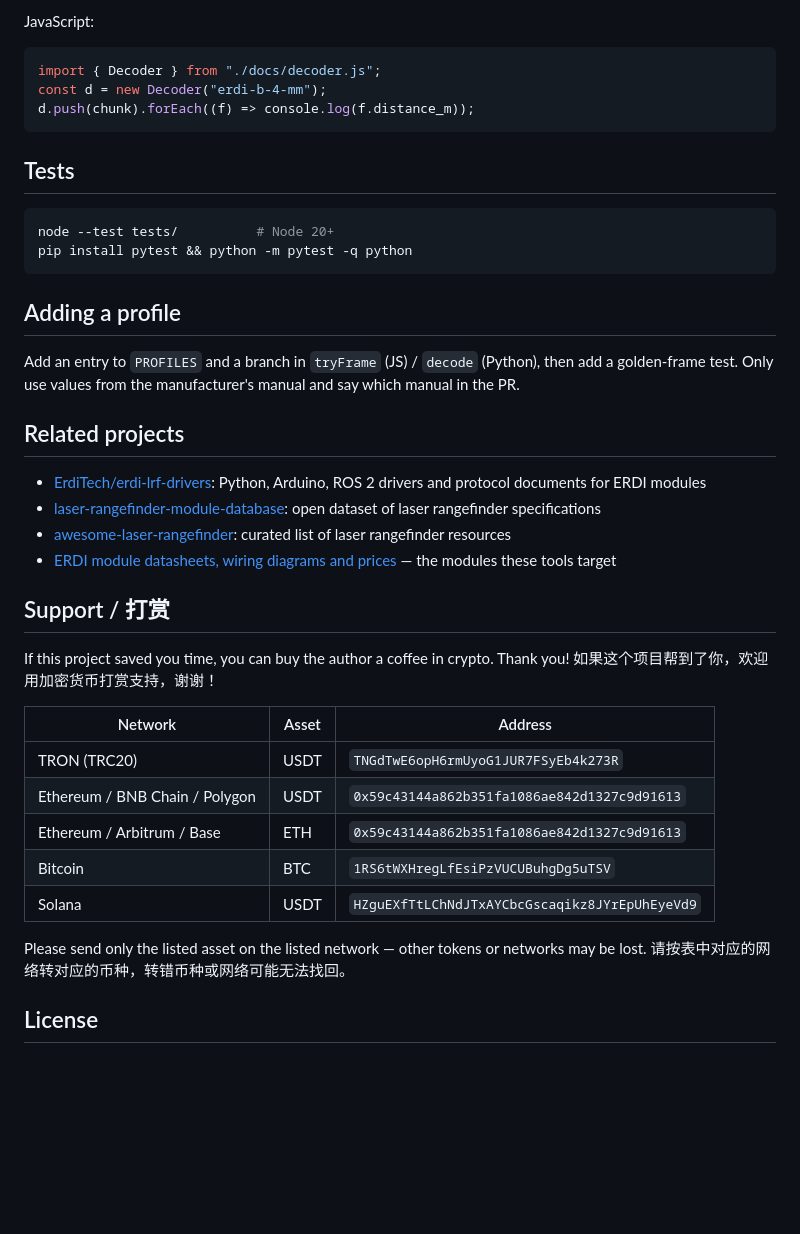
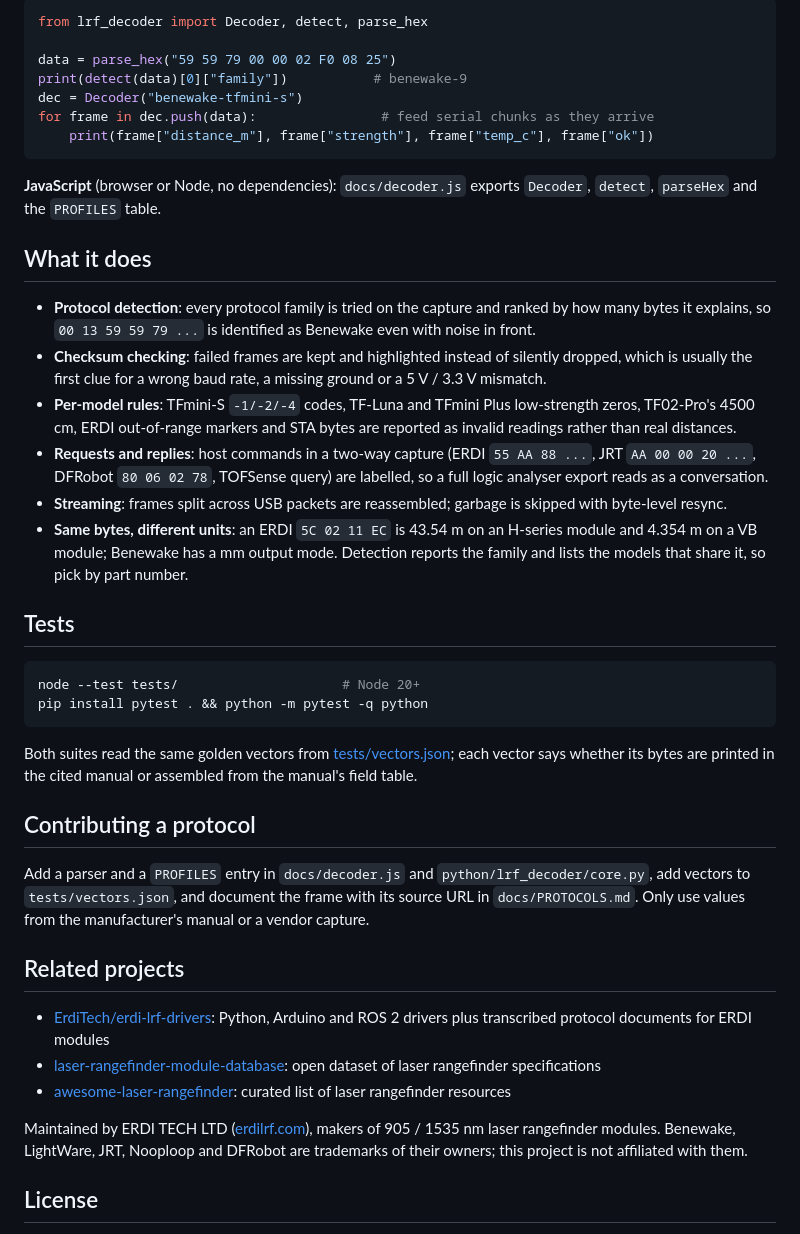
Before and after one commit to ErdiTech/lrf-uart-protocol-decoder, a Markdown page: README.md, the part around one of its changes. Rendered like a GitHub page; blank space fills up the shorter version.

````diff
--- a/README.md
+++ b/README.md
@@ -39,46 +50,63 @@ pip install pyserial && python python/lrf_decoder.py --profile erdi-b-4-mm --por
 ```
 
-JavaScript:
+```python
+from lrf_decoder import Decoder, detect, parse_hex
 
-```js
-import { Decoder } from "./docs/decoder.js";
-const d = new Decoder("erdi-b-4-mm");
-d.push(chunk).forEach((f) => console.log(f.distance_m));
+data = parse_hex("59 59 79 00 00 02 F0 08 25")
+print(detect(data)[0]["family"])           # benewake-9
+dec = Decoder("benewake-tfmini-s")
+for frame in dec.push(data):                # feed serial chunks as they arrive
+    print(frame["distance_m"], frame["strength"], frame["temp_c"], frame["ok"])
 ```
+
+**JavaScript** (browser or Node, no dependencies): `docs/decoder.js` exports `Decoder`,
+`detect`, `parseHex` and the `PROFILES` table.
+
+## What it does
+
+- **Protocol detection**: every protocol family is tried on the capture and ranked by how many
+  bytes it explains, so `00 13 59 59 79 ...` is identified as Benewake even with noise in front.
+- **Checksum checking**: failed frames are kept and highlighted instead of silently dropped,
+  which is usually the first clue for a wrong baud rate, a missing ground or a 5 V / 3.3 V
+  mismatch.
+- **Per-model rules**: TFmini-S `-1/-2/-4` codes, TF-Luna and TFmini Plus low-strength
+  zeros, TF02-Pro's 4500 cm, ERDI out-of-range markers and STA bytes are reported as invalid
+  readings rather than real distances.
+- **Requests and replies**: host commands in a two-way capture (ERDI `55 AA 88 ...`, JRT
+  `AA 00 00 20 ...`, DFRobot `80 06 02 78`, TOFSense query) are labelled, so a full logic
+  analyser export reads as a conversation.
+- **Streaming**: frames split across USB packets are reassembled; garbage is skipped with
+  byte-level resync.
+- **Same bytes, different units**: an ERDI `5C 02 11 EC` is 43.54 m on an H-series module and
+  4.354 m on a VB module; Benewake has a mm output mode. Detection reports the family and lists
+  the models that share it, so pick by part number.
 
 ## Tests
 
 ```bash
-node --test tests/          # Node 20+
-pip install pytest && python -m pytest -q python
+node --test tests/                     # Node 20+
+pip install pytest . && python -m pytest -q python
 ```
 
-## Adding a profile
+Both suites read the same golden vectors from [tests/vectors.json](https://github.com/ErdiTech/lrf-uart-protocol-decoder/blob/main/tests/vectors.json); each
+vector says whether its bytes are printed in the cited manual or assembled from the manual's
+field table.
 
-Add an entry to `PROFILES` and a branch in `tryFrame` (JS) / `decode` (Python), then add a golden-frame test. Only use values from the manufacturer's manual and say which manual in the PR.
+## Contributing a protocol
+
+Add a parser and a `PROFILES` entry in `docs/decoder.js` and `python/lrf_decoder/core.py`, add
+vectors to `tests/vectors.json`, and document the frame with its source URL in
+`docs/PROTOCOLS.md`. Only use values from the manufacturer's manual or a vendor capture.
 
 ## Related projects
 
-- [ErdiTech/erdi-lrf-drivers](https://github.com/ErdiTech/erdi-lrf-drivers): Python, Arduino, ROS 2 drivers and protocol documents for ERDI modules
+- [ErdiTech/erdi-lrf-drivers](https://github.com/ErdiTech/erdi-lrf-drivers): Python, Arduino and ROS 2 drivers plus transcribed protocol documents for ERDI modules
 - [laser-rangefinder-module-database](https://github.com/ErdiTech/laser-rangefinder-module-database): open dataset of laser rangefinder specifications
 - [awesome-laser-rangefinder](https://github.com/ErdiTech/awesome-laser-rangefinder): curated list of laser rangefinder resources
-- [ERDI module datasheets, wiring diagrams and prices](https://erdilrf.com/models/) — the modules these tools target
 
-## Support / 打赏
-
-If this project saved you time, you can buy the author a coffee in crypto. Thank you!
-如果这个项目帮到了你，欢迎用加密货币打赏支持，谢谢！
-
-| Network | Asset | Address |
-|---|---|---|
-| TRON (TRC20) | USDT | `TNGdTwE6opH6rmUyoG1JUR7FSyEb4k273R` |
-| Ethereum / BNB Chain / Polygon | USDT | `0x59c43144a862b351fa1086ae842d1327c9d91613` |
-| Ethereum / Arbitrum / Base | ETH | `0x59c43144a862b351fa1086ae842d1327c9d91613` |
-| Bitcoin | BTC | `1RS6tWXHregLfEsiPzVUCUBuhgDg5uTSV` |
-| Solana | USDT | `HZguEXfTtLChNdJTxAYCbcGscaqikz8JYrEpUhEyeVd9` |
-
-Please send only the listed asset on the listed network — other tokens or networks may be lost.
-请按表中对应的网络转对应的币种，转错币种或网络可能无法找回。
+Maintained by ERDI TECH LTD ([erdilrf.com](https://erdilrf.com/?utm_source=github&utm_medium=readme&utm_campaign=lrf-uart-protocol-decoder)), makers of 905 / 1535 nm laser rangefinder modules.
+Benewake, LightWare, JRT, Nooploop and DFRobot are trademarks of their owners; this project is
+not affiliated with them.
 
 ## License
 
````
Also changed, not shown: other parts of README.md (+38 -27 lines), CHANGELOG.md (added, +30 -0 lines), docs/PROTOCOLS.md (added, +192 -0 lines), docs/img/web-decoder.png (added), 14 other files.
